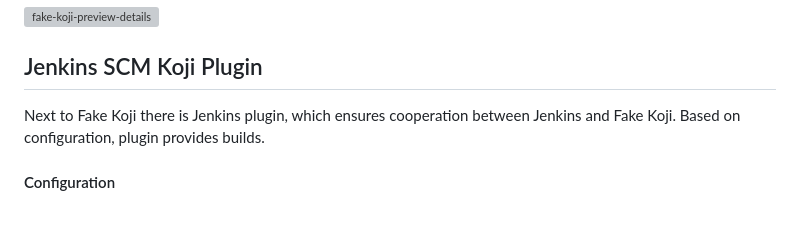
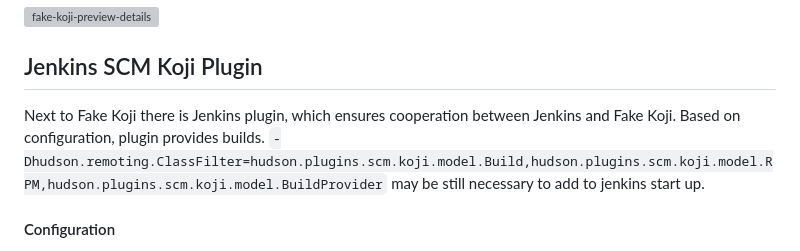
Before and after one commit to judovana/jenkins-scm-koji-plugin, a Markdown page: README.md, the part around the change. Drawn GitHub-style; blank space fills up the shorter version; grey boxes are pictures that could not be loaded.

```diff
--- a/README.md
+++ b/README.md
@@ -228,8 +228,7 @@ This is the frontend of fake Koji. Here you can see the latest successful builds
 ![fake-koji-preview-details](https://user-images.githubusercontent.com/31389543/43505715-198779ee-9568-11e8-95ac-cc9e87626d51.png)
 
 ## Jenkins SCM Koji Plugin
-Next to Fake Koji there is Jenkins plugin, which ensures cooperation between Jenkins and Fake Koji. Based on configuration, plugin provides builds.
-
+Next to Fake Koji there is Jenkins plugin, which ensures cooperation between Jenkins and Fake Koji. Based on configuration, plugin provides builds. `-Dhudson.remoting.ClassFilter=hudson.plugins.scm.koji.model.Build,hudson.plugins.scm.koji.model.RPM,hudson.plugins.scm.koji.model.BuildProvider` may be still necessary to add to jenkins start up.
 #### Configuration
 * `Koji top URLs`
   * URL of Kojihub, Brewhub or Fake Koji
```
